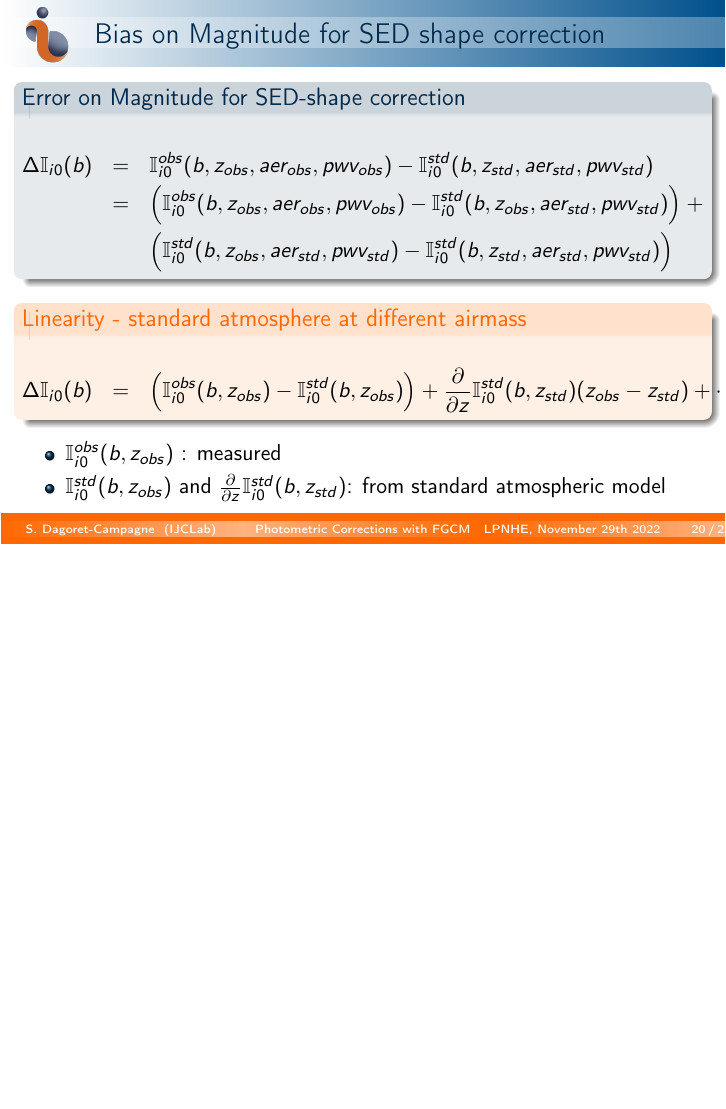
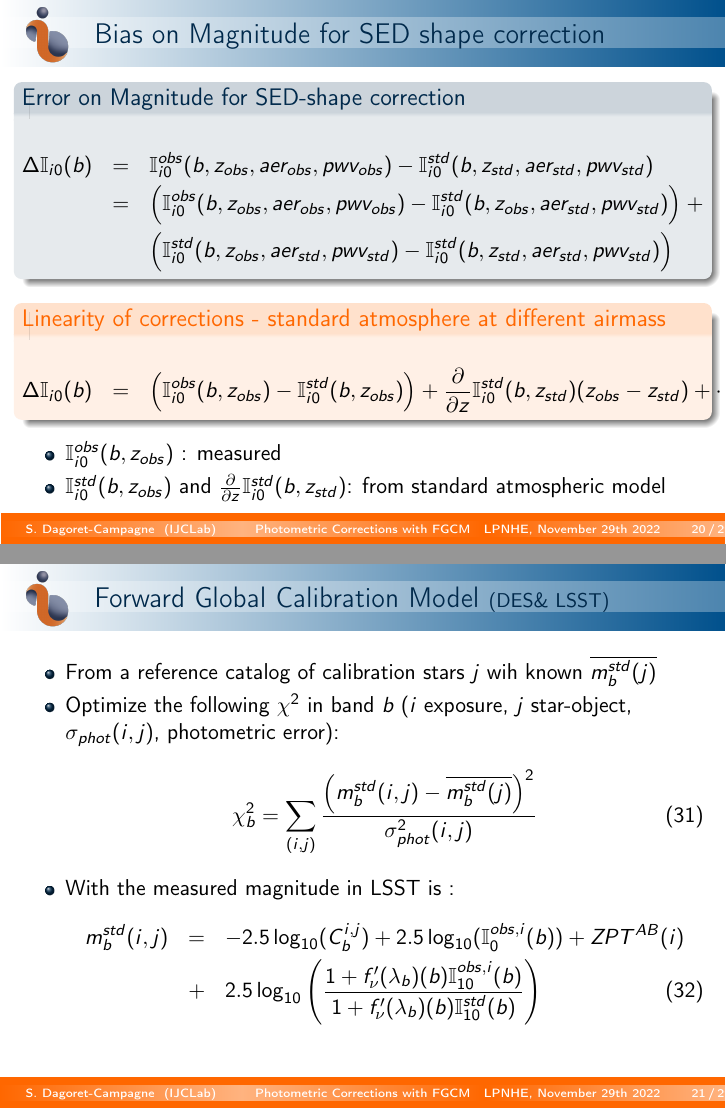
Before and after one commit to sylvielsstfr/PhotomCorrWithFGCM, LaTeX slides (documentation/presentation/LSSTFranceNov2022/auxtelfgcm/auxtelfgcm.tex): page 20 of 25 before the commit and pages 20 and 21 of 30 after it, the two joined at a grey line, the shorter picture padded with empty space. Compiled offline with pdfLaTeX.

Commit message:
add figures

```diff
--- a/documentation/presentation/LSSTFranceNov2022/auxtelfgcm/auxtelfgcm.tex
+++ b/documentation/presentation/LSSTFranceNov2022/auxtelfgcm/auxtelfgcm.tex
@@ -27,12 +27,14 @@
 \title[Photometric Corrections with FGCM]{Photometric Correction \\
 with Forward Global Calibration Model \\
 in the context of DM Rubin-LSST science pipeline \\
-{\small LSST France parallel session}}
+{\small matter of discussion for the LSST France parallel session}}
 
 \titlegraphic{\begin{center}\qquad\pgfuseimage{LogoCNRS}\qquad\quad\qquad\quad\pgfuseimage{LogoIJCLab}\qquad\qquad\pgfuseimage{LogoUPSay}\end{center}}
 
 \author[S. Dagoret-Campagne]{
-Sylvie Dagoret-Campagne}
+Sylvie Dagoret-Campagne \\ on behalf of the french team Marc Moniez, Martin Rodriguez Monroy, Joseph Chevalier,
+Jeremy Neveu, Laurent Le Guillou
+}
 \institute[IJCLab]{
   IJCLab,
   CNRS/IN2P3 \& Université Paris-Saclay,
@@ -444,7 +446,7 @@ m_b^{std} & = & -2.5 \log_{10}(C_b)  \nonumber \\
 \end{eqnarray}
 \end{block}
 
-\begin{alertblock}{Linearity - standard atmosphere at different airmass}
+\begin{alertblock}{Linearity of corrections - standard atmosphere at different airmass}
 \begin{eqnarray}
 \Delta \mathbb{I}_{i0}(b) & = & \left(\mathbb{I}_{i0}^{obs}(b,z_{obs}) - \mathbb{I}_{i0}^{std}(b,z_{obs})\right) + \frac{\partial}{\partial z}\mathbb{I}_{i0}^{std}(b,z_{std})(z_{obs}-z_{std}) + \cdots \nonumber
 \end{eqnarray}
@@ -455,6 +457,26 @@ m_b^{std} & = & -2.5 \log_{10}(C_b)  \nonumber \\
 \end{itemize}
 \end{frame}
 %==========================================================================================================================
+
+
+\subsection{What is FGCM  in DES\&LSST ?}
+%================================================================================================================
+\begin{frame}{Forward Global Calibration Model {\small (DES\& LSST)}}
+\begin{itemize}
+\item From a reference catalog of calibration stars $j$ wih known $\overline{m_b^{std}(j)}$
+\item Optimize the following $\chi^2$ in band $b$ ($i$ exposure, $j$ star-object, $\sigma_{phot}(i,j)$, photometric error):
+\begin{equation}
+\chi^2_b =
+\sum_{(i,j)} \frac{ \left(m_b^{std}(i,j) - \overline{m_b^{std}(j)} \right)^2}{\sigma_{phot}^2(i,j)}
+\end{equation}
+\item With the measured magnitude in LSST is~:
+\begin{eqnarray}
+m_b^{std}(i,j) & = & -2.5\log_{10}(C_b^{i,j}) +2.5\log_{10}(\mathbb{I}_0^{obs,i}(b)) +ZPT^{AB}(i)  \nonumber \\
+& + & 2.5 \log_{10}\left( \frac{1+f_\nu^{\prime}(\lambda_b)(b)\mathbb{I}_{10}^{obs,i}(b)}{1+f_\nu^{\prime}(\lambda_b)(b)\mathbb{I}_{10}^{std}(b)}\right)
+\end{eqnarray}
+\end{itemize}
+\end{frame}
+%================================================================================================================
 
 
 
```
Also changed, not shown: documentation/presentation/LSSTFranceNov2022/auxtelfgcm/figs/Integrals_II/Integrals_II0_vs_PWV.png (added), documentation/presentation/LSSTFranceNov2022/auxtelfgcm/figs/Integrals_II/Integrals_II0_vs_VAOD.png (added), documentation/presentation/LSSTFranceNov2022/auxtelfgcm/figs/Integrals_II/Integrals_II0_vs_airmass.png (added), documentation/presentation/LSSTFranceNov2022/auxtelfgcm/figs/Integrals_II/Integrals_II10_vs_airmass.png (added), documentation/presentation/LSSTFranceNov2022/auxtelfgcm/figs/Integrals_II/Integrals_II20_vs_airmass.png (added), documentation/presentation/LSSTFranceNov2022/auxtelfgcm/figs/atmsimu/atmsimvsairmass.png (added), documentation/presentation/LSSTFranceNov2022/auxtelfgcm/figs/atmsimu/trb_vs_PWV.png (added), documentation/presentation/LSSTFranceNov2022/auxtelfgcm/figs/atmsimu/trb_vs_VAOD.png (added), documentation/presentation/LSSTFranceNov2022/auxtelfgcm/figs/atmsimu/trb_vs_airmass.png (added), documentation/presentation/LSSTFranceNov2022/auxtelfgcm/auxtelfgcm.tex (42 more changed lines), 2 other files.
